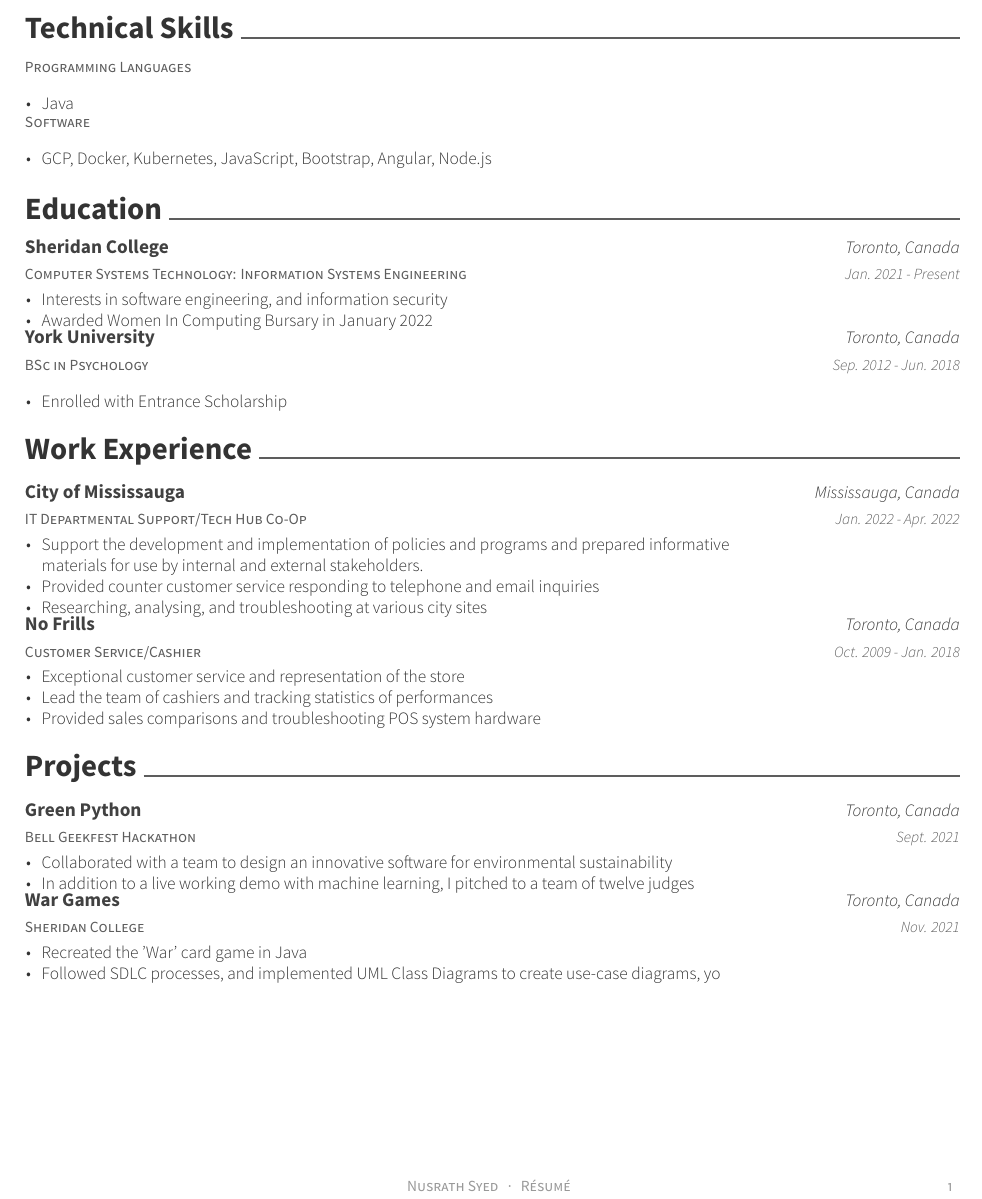
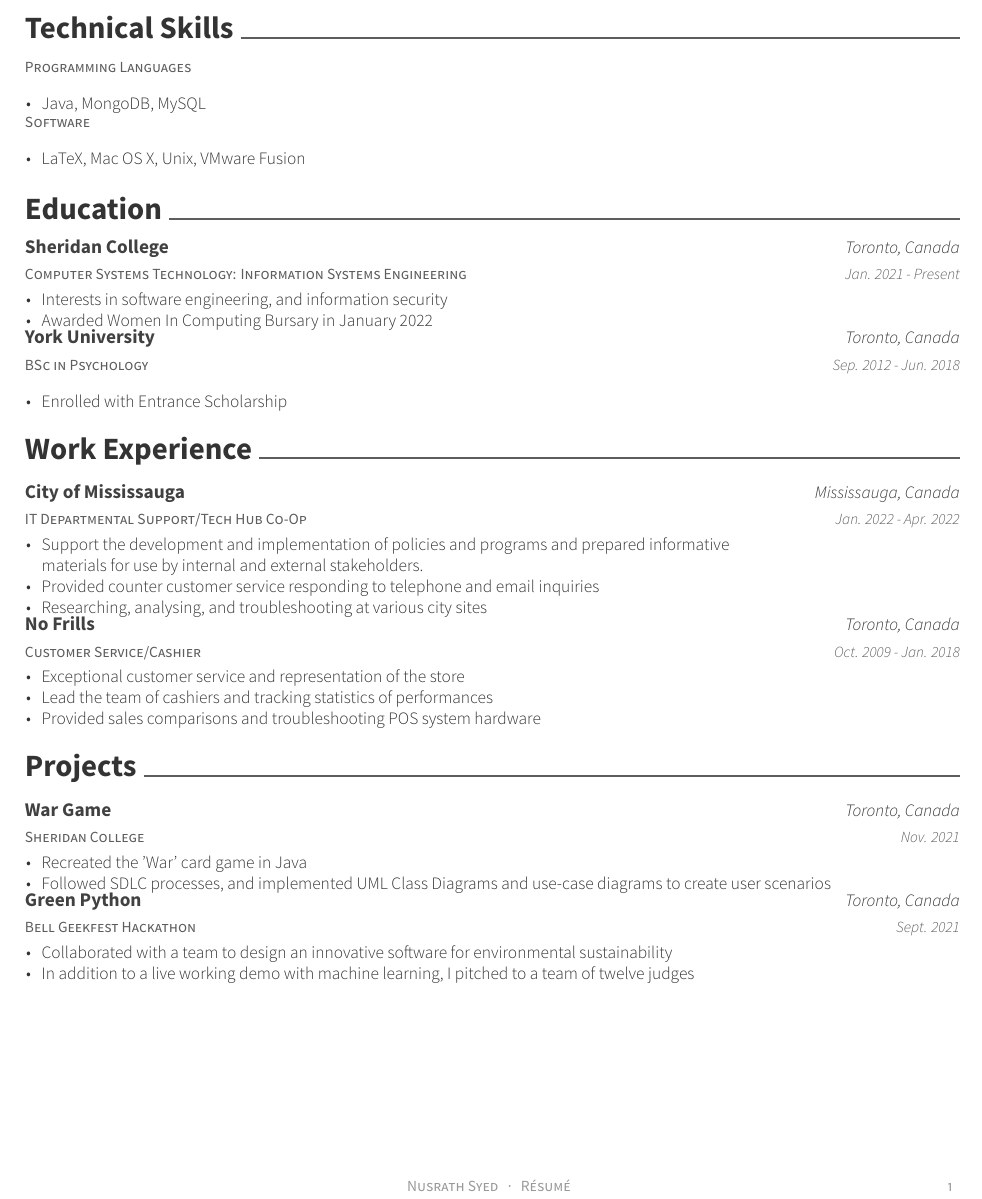
Before and after one commit to nusrathsyed/resume, a LaTeX CV (resume.tex, which reads resume/projects.tex, resume/techskills.tex): part of the page, cut so that both start at the same text. Compiled offline with XeLaTeX.

```diff
--- a/resume/projects.tex
+++ b/resume/projects.tex
@@ -1,5 +1,16 @@
 \cvsection{Projects}
 \begin{cventries}
+  \cventry
+    {Sheridan College}
+    {War Game}
+    {Toronto, Canada}
+    {Nov. 2021}
+    {
+      \begin{cvitems}
+        \item {Recreated the 'War' card game in Java
+        \item Followed SDLC processes, and implemented UML Class Diagrams and use-case diagrams to create user scenarios}
+      \end{cvitems}
+    }
   \cventry
     {Bell Geekfest Hackathon}
     {Green Python}
@@ -11,15 +22,4 @@
         \item In addition to a live working demo with machine learning, I pitched to a team of twelve judges}
       \end{cvitems}
     }
-  \cventry
-    {Sheridan College}
-    {War Games}
-    {Toronto, Canada}
-    {Nov. 2021}
-    {
-      \begin{cvitems}
-        \item {Recreated the 'War' card game in Java
-        \item Followed SDLC processes, and implemented UML Class Diagrams to create use-case diagrams, yo}
-      \end{cvitems}
-    }
 \end{cventries}
--- a/resume/techskills.tex
+++ b/resume/techskills.tex
@@ -7,7 +7,7 @@
     { }
     {
       \begin{cvitems}
-        \item {Java}
+        \item {Java, MongoDB, MySQL}
       \end{cvitems}
     }
   \cventry
@@ -17,7 +17,7 @@
     { }
     {
       \begin{cvitems}
-        \item {GCP, Docker, Kubernetes, JavaScript, Bootstrap, Angular, Node.js}
+        \item {LaTeX, Mac OS X, Unix, VMware Fusion}
       \end{cvitems}
     }
 \end{cventries}
```
Also changed, not shown: README.md, resume.pdf.
